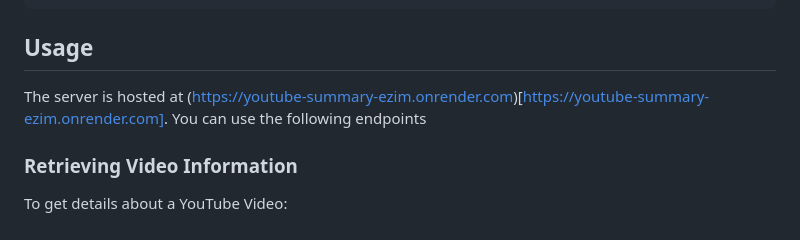
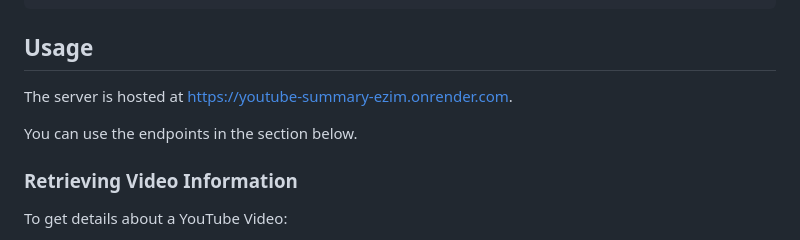
Before and after one commit to luisher98/video-to-summary-backend, a Markdown page: Readme.md, the part around the change. Drawn GitHub-style.

````diff
--- a/Readme.md
+++ b/Readme.md
@@ -64,7 +64,9 @@ Before you begin, ensure you have met the following requirements:
    }
    ```
 ## Usage
-The server is hosted at (https://youtube-summary-ezim.onrender.com)[https://youtube-summary-ezim.onrender.com]. You can use the following endpoints
+The server is hosted at [https://youtube-summary-ezim.onrender.com](https://youtube-summary-ezim.onrender.com).
+
+You can use the endpoints in the section below.
 
 ### Retrieving Video Information
 To get details about a YouTube Video:
````
